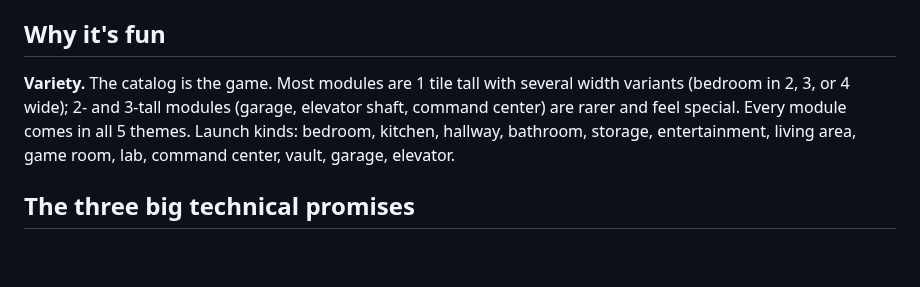
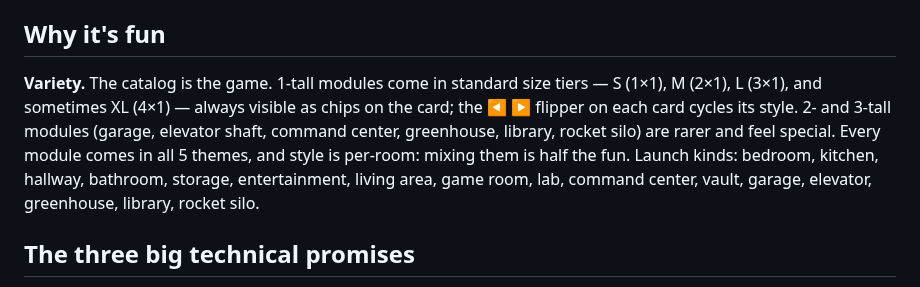
Before and after one commit to 0xMCD/secretbasebuilder, a Markdown page: docs/GDD.md, the part around the change. Drawn GitHub-style; blank space fills up the shorter version.

```diff
--- a/docs/GDD.md
+++ b/docs/GDD.md
@@ -33,12 +33,15 @@ living base.
 
 ## Why it's fun
 
-**Variety.** The catalog is the game. Most modules are 1 tile tall with several
-width variants (bedroom in 2, 3, or 4 wide); 2- and 3-tall modules (garage,
-elevator shaft, command center) are rarer and feel special. Every module comes
-in all 5 themes. Launch kinds: bedroom, kitchen, hallway, bathroom, storage,
-entertainment, living area, game room, lab, command center, vault, garage,
-elevator.
+**Variety.** The catalog is the game. 1-tall modules come in standard size
+tiers — S (1×1), M (2×1), L (3×1), and sometimes XL (4×1) — always visible as
+chips on the card; the ◀ ▶ flipper on each card cycles its style. 2- and
+3-tall modules (garage, elevator shaft, command center, greenhouse, library,
+rocket silo) are rarer and feel special. Every module comes in all 5 themes,
+and style is per-room: mixing them is half the fun. Launch kinds: bedroom,
+kitchen, hallway, bathroom, storage, entertainment, living area, game room,
+lab, command center, vault, garage, elevator, greenhouse, library, rocket
+silo.
 
 ## The three big technical promises
 
```
Also changed, not shown: README.md (+7 -5 lines), docs/PLAN.md (+7 -0 lines), docs/images/overview.png, docs/images/phone.png (added), 9 other files.
